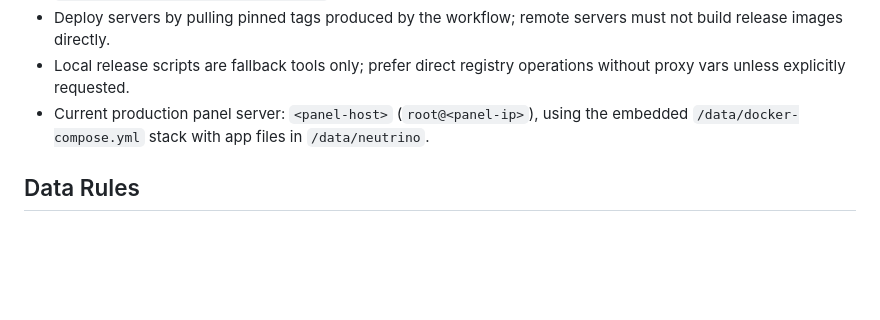
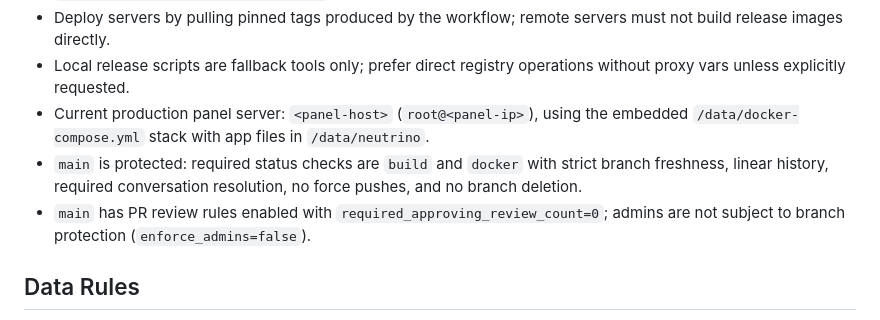
Before and after one commit to vvrfxyz/Neutrino, a Markdown page: AGENTS.md, the part around the change. GitHub-like rendering; blank space fills up the shorter version.

```diff
--- a/AGENTS.md
+++ b/AGENTS.md
@@ -39,6 +39,8 @@
 - Deploy servers by pulling pinned tags produced by the workflow; remote servers must not build release images directly.
 - Local release scripts are fallback tools only; prefer direct registry operations without proxy vars unless explicitly requested.
 - Current production panel server: `<panel-host>` (`root@<panel-ip>`), using the embedded `/data/docker-compose.yml` stack with app files in `/data/neutrino`.
+- `main` is protected: required status checks are `build` and `docker` with strict branch freshness, linear history, required conversation resolution, no force pushes, and no branch deletion.
+- `main` has PR review rules enabled with `required_approving_review_count=0`; admins are not subject to branch protection (`enforce_admins=false`).
 
 ## Data Rules
 - Usage ingestion must support idempotency (`source + source_event_id`).
```
Also changed, not shown: README.md (+12 -0 lines), docs/DEPLOYMENT_OPERATION_MANUAL.md (+16 -0 lines).
